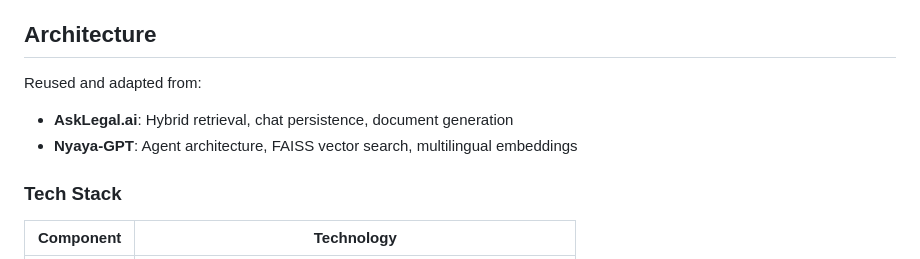
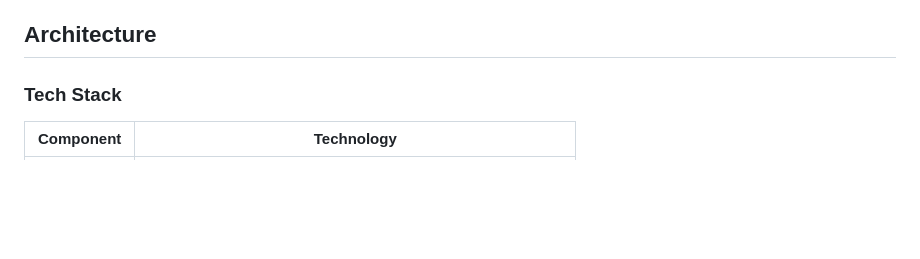
Before and after one commit to alvi-uiu/Legal-Bengal, a Markdown page: README.md, the part around the change. Drawn GitHub-style; blank space fills up the shorter version.

Commit message:
Remove 'Reused and adapted from' section from README

```diff
--- a/README.md
+++ b/README.md
@@ -40,10 +40,6 @@
 - **Agreement/Contract** - Legal agreements
 
 ## Architecture
-
-Reused and adapted from:
-- **AskLegal.ai**: Hybrid retrieval, chat persistence, document generation
-- **Nyaya-GPT**: Agent architecture, FAISS vector search, multilingual embeddings
 
 ### Tech Stack
 | Component | Technology |
```
